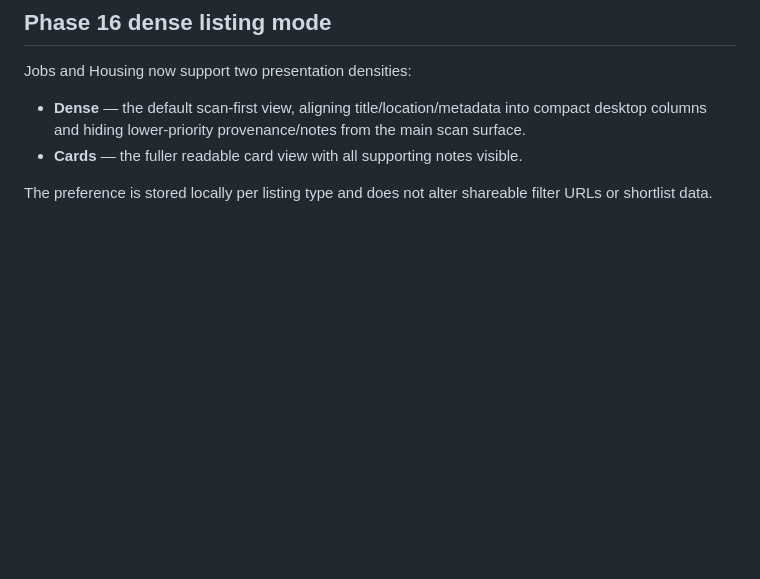
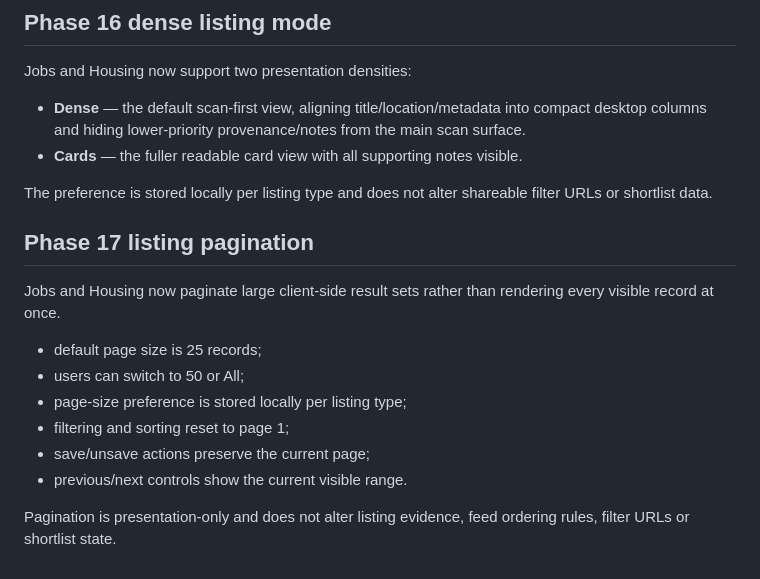
Before and after one commit to JulianPJ/jwhv-hub, a Markdown page: README.md, the part around the change. GitHub-like rendering; blank space fills up the shorter version.

Commit message:
Document listing pagination

```diff
--- a/README.md
+++ b/README.md
@@ -289,3 +289,17 @@ Jobs and Housing now support two presentation densities:
 - **Cards** — the fuller readable card view with all supporting notes visible.
 
 The preference is stored locally per listing type and does not alter shareable filter URLs or shortlist data.
+
+
+## Phase 17 listing pagination
+
+Jobs and Housing now paginate large client-side result sets rather than rendering every visible record at once.
+
+- default page size is 25 records;
+- users can switch to 50 or All;
+- page-size preference is stored locally per listing type;
+- filtering and sorting reset to page 1;
+- save/unsave actions preserve the current page;
+- previous/next controls show the current visible range.
+
+Pagination is presentation-only and does not alter listing evidence, feed ordering rules, filter URLs or shortlist state.
```
